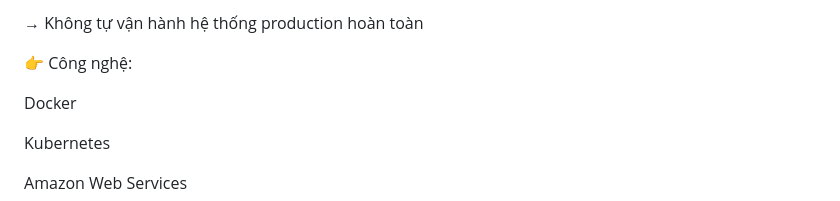
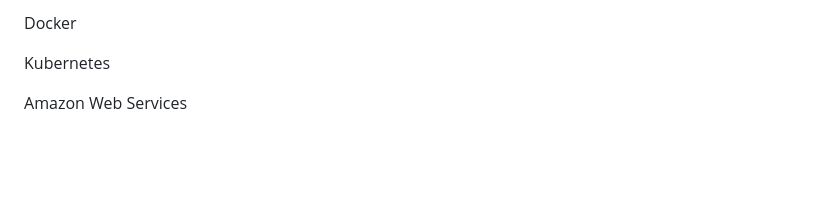
Before and after one commit to haminhthong/Multi-Agent-ESG-Report-Analyst, a Markdown page: README.md, the part around the change. Drawn GitHub-style; blank space fills up the shorter version.

```diff
--- a/README.md
+++ b/README.md
@@ -1,8 +1,4 @@
 
-
-→ Không tự vận hành hệ thống production hoàn toàn
-
-👉 Công nghệ:
 
 Docker
 
```
